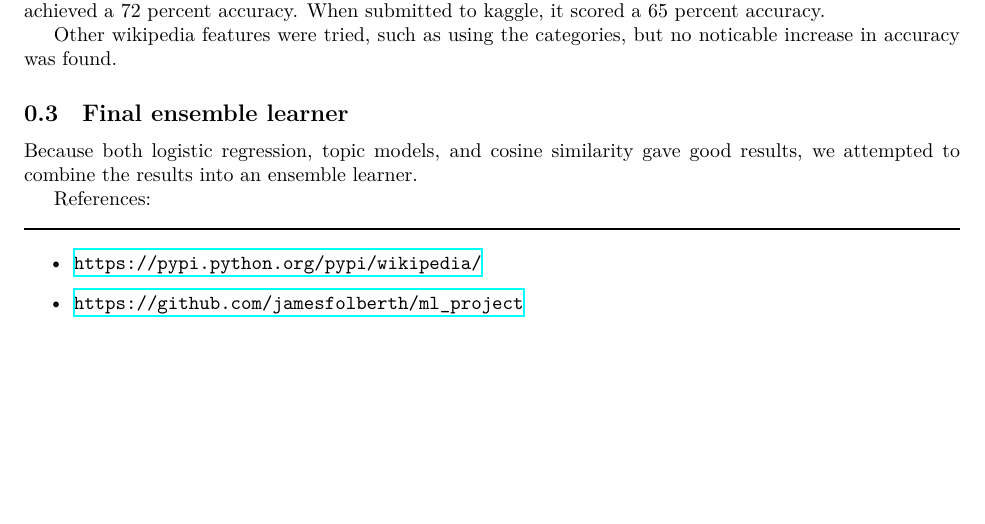
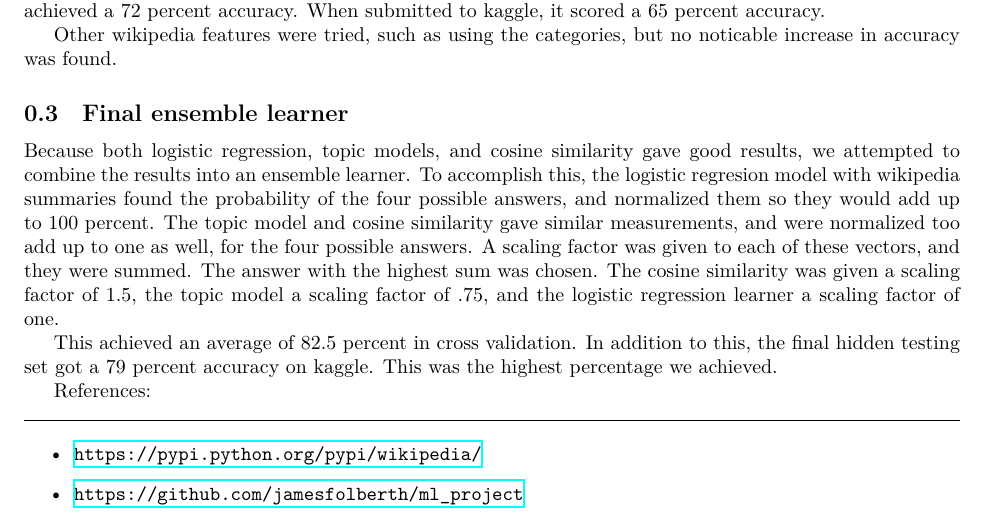
Before and after one commit to jamesfolberth/ml_project, a LaTeX document (project_writeup/project_writeup.tex): part of page 3 of 3, cut so that both start at the same text, the shorter picture padded with empty space. Compiled offline with XeLaTeX.

Commit message:
Finished Final ensemble learner

```diff
--- a/project_writeup/project_writeup.tex
+++ b/project_writeup/project_writeup.tex
@@ -218,7 +218,9 @@ Other wikipedia features were tried, such as using the categories, but no notica
 \label{ssec:log_reg}
 
 \subsection{Final ensemble learner}
-Because both logistic regression, topic models, and cosine similarity gave good results, we attempted to combine the results into an ensemble learner.
+Because both logistic regression, topic models, and cosine similarity gave good results, we attempted to combine the results into an ensemble learner.  To accomplish this, the logistic regresion model with wikipedia summaries found the probability of the four possible answers, and normalized them so they would add up to 100 percent.  The topic model and cosine similarity gave similar measurements, and were normalized too add up to one as well, for the four possible answers.  A scaling factor was given to each of these vectors, and they were summed.  The answer with the highest sum was chosen.  The cosine similarity was given a scaling factor of 1.5, the topic model a scaling factor of .75, and the logistic regression learner a scaling factor of one.
+
+This achieved an average of 82.5 percent in cross validation.  In addition to this, the final hidden testing set got a 79 percent accuracy on kaggle.  This was the highest percentage we achieved.
 
 
 
```
